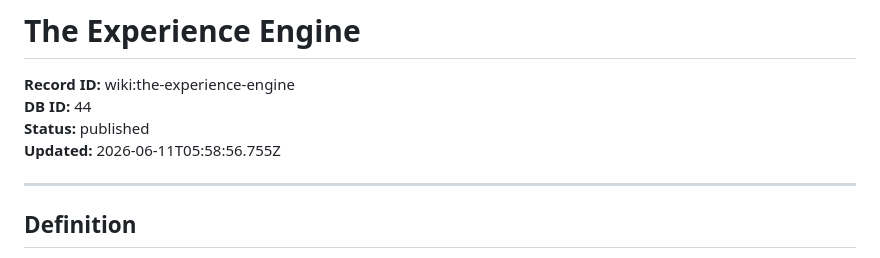
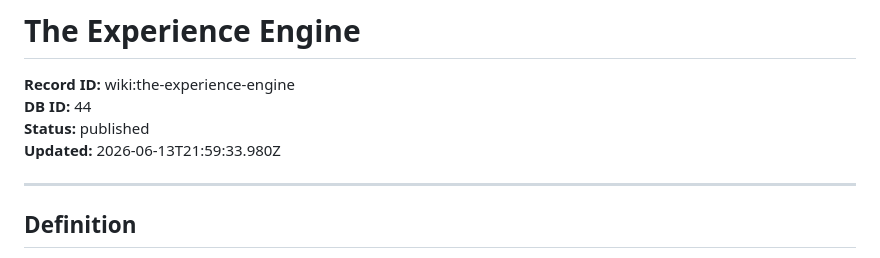
Before and after one commit to clovenbradshaw-ctrl/eo-wiki, a Markdown page: articles/wiki/the-experience-engine.md, the part around one of its changes. GitHub-like rendering.

Commit message:
bulk edit wiki:the-experience-engine

```diff
--- a/articles/wiki/the-experience-engine.md
+++ b/articles/wiki/the-experience-engine.md
@@ -3,7 +3,7 @@
 **Record ID:** wiki:the-experience-engine
 **DB ID:** 44
 **Status:** published
-**Updated:** 2026-06-11T05:58:56.755Z
+**Updated:** 2026-06-13T21:59:33.980Z
 
 ---
 
```
Also changed, not shown: other parts of articles/wiki/the-experience-engine.md (+1 -1 lines).
